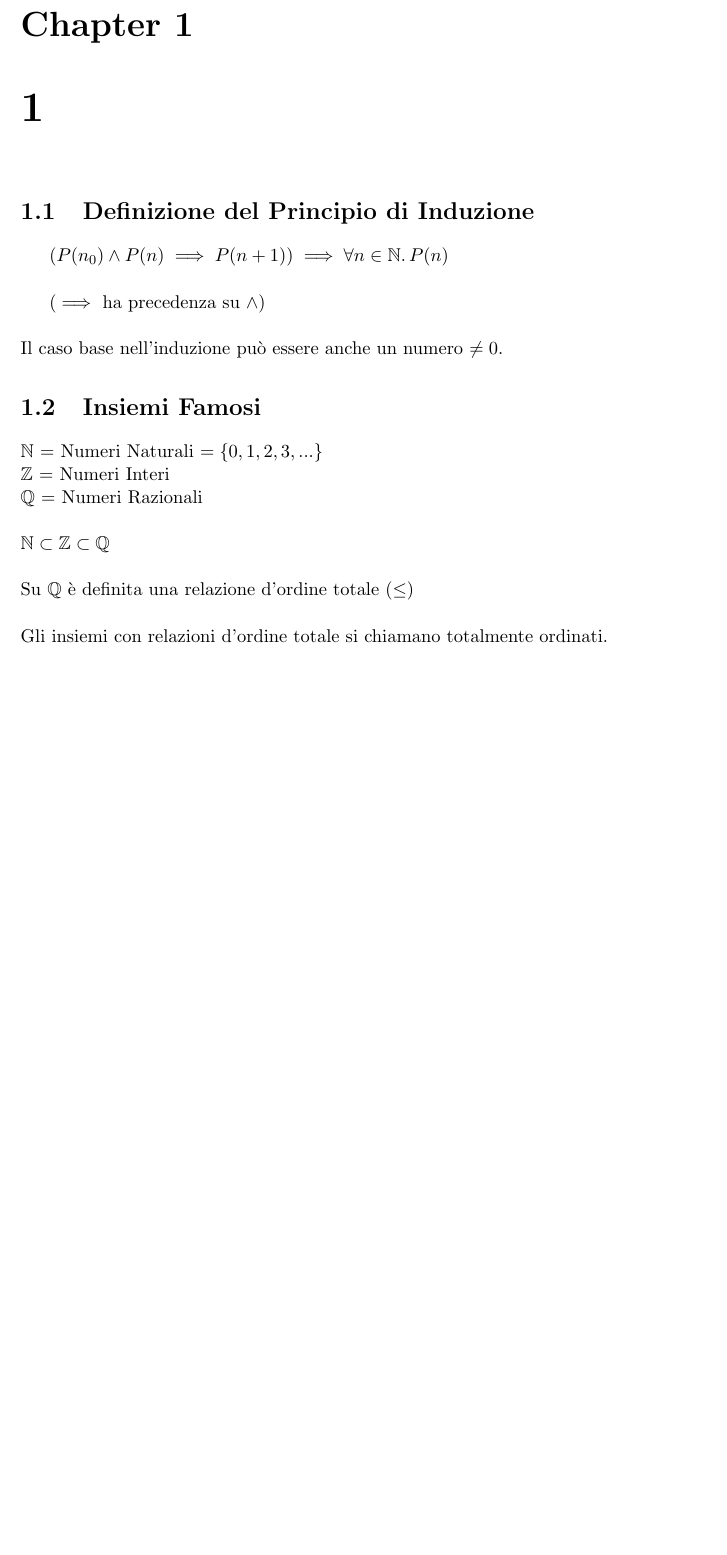
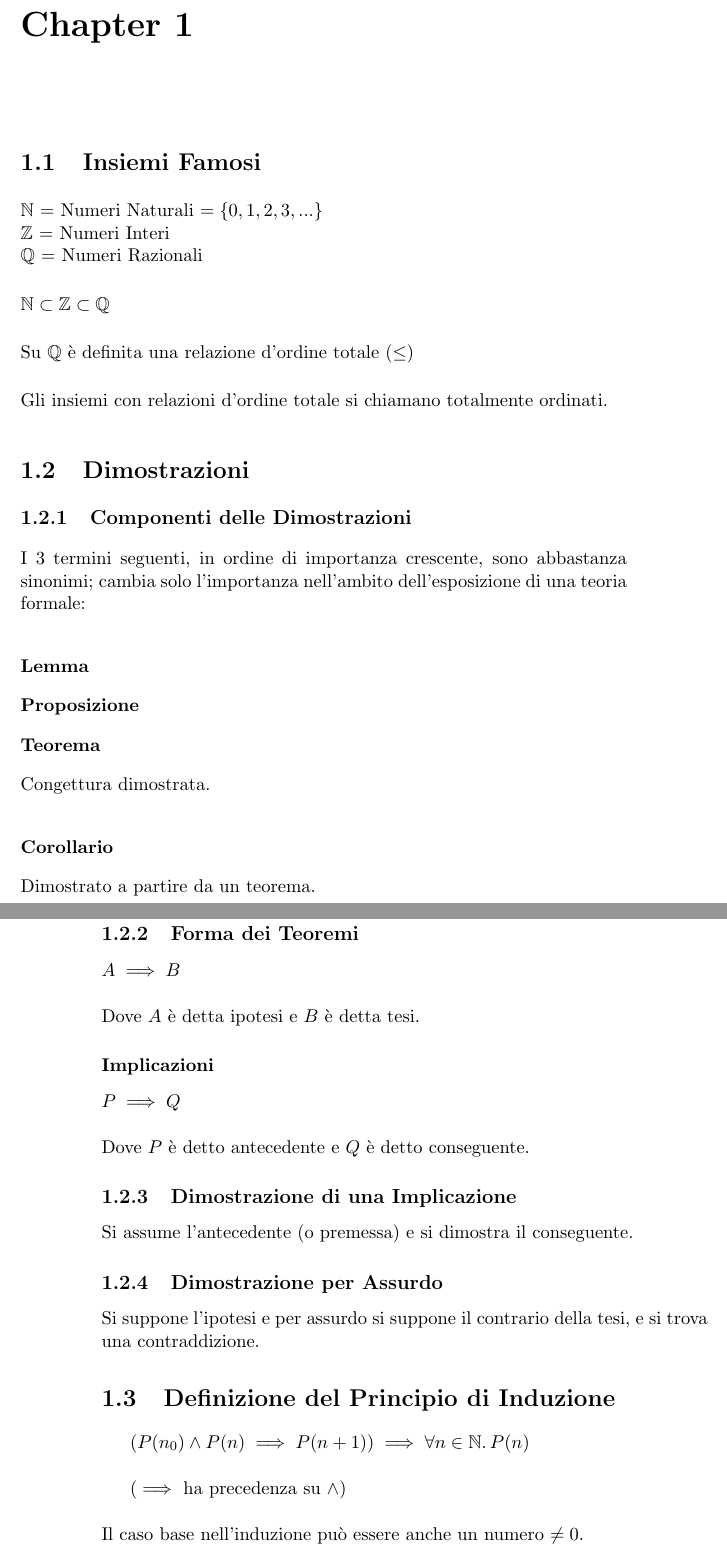
Before and after one commit to hexwell/university-notes, a LaTeX book (analisi.tex): part of page 3 of 9 before the commit and two parts of pages 3 and 4 of 10 after it, the two joined at a grey line, cut so that both start at the same text, the shorter picture padded with empty space. Compiled offline with pdfLaTeX.

Commit message:
added proofs & logic stuff

```diff
--- a/analisi.tex
+++ b/analisi.tex
@@ -33,20 +33,7 @@
 
 \mainmatter
 
-\chapter{1}
-
-
-
-\section{Definizione del Principio di Induzione}
-
-\indent
-$(P(n_0) \land P(n) \implies P(n + 1)) \implies \forall n \in \N \ldotp P(n)$ \\
-
-($\implies$ ha precedenza su $\land$) \\
-
-\noindent
-Il caso base nell'induzione può essere anche un numero $\neq 0$.
-
+\chapter{}
 
 
 
@@ -65,6 +52,77 @@ Su $\Q$ è definita una relazione d'ordine totale  ($\leq$) \\
 
 \noindent
 Gli insiemi con relazioni d'ordine totale si chiamano totalmente ordinati.
+
+
+
+\section{Dimostrazioni}
+
+
+\subsection{Componenti delle Dimostrazioni}
+
+\noindent
+I 3 termini seguenti, in ordine di importanza crescente, sono abbastanza sinonimi; cambia solo l'importanza nell'ambito dell'esposizione di una teoria formale:
+
+
+\subsubsection{Lemma}
+
+
+\subsubsection{Proposizione}
+
+
+\subsubsection{Teorema}
+
+\noindent
+Congettura dimostrata.
+
+
+\subsubsection{Corollario}
+
+\noindent
+Dimostrato a partire da un teorema.
+
+
+\subsection{Forma dei Teoremi}
+
+\noindent
+$A \implies B$ \\
+
+\noindent
+Dove $A$ è detta ipotesi e $B$ è detta tesi.
+
+
+\subsubsection{Implicazioni}
+
+\noindent
+$P \implies Q$ \\
+
+\noindent
+Dove $P$ è detto antecedente e $Q$ è detto conseguente.
+
+
+\subsection{Dimostrazione di una Implicazione}
+
+\noindent
+Si assume l'antecedente (o premessa) e si dimostra il conseguente.
+
+
+\subsection{Dimostrazione per Assurdo}
+
+\noindent
+Si suppone l'ipotesi e per assurdo si suppone il contrario della tesi, e si trova una contraddizione.
+
+
+
+\section{Definizione del Principio di Induzione}
+
+\indent
+$(P(n_0) \land P(n) \implies P(n + 1)) \implies \forall n \in \N \ldotp P(n)$ \\
+
+($\implies$ ha precedenza su $\land$) \\
+
+\noindent
+Il caso base nell'induzione può essere anche un numero $\neq 0$.
+
 
 
 \section{Campo Ordinato dei Razionali}
```
Also changed, not shown: analisi.pdf.
